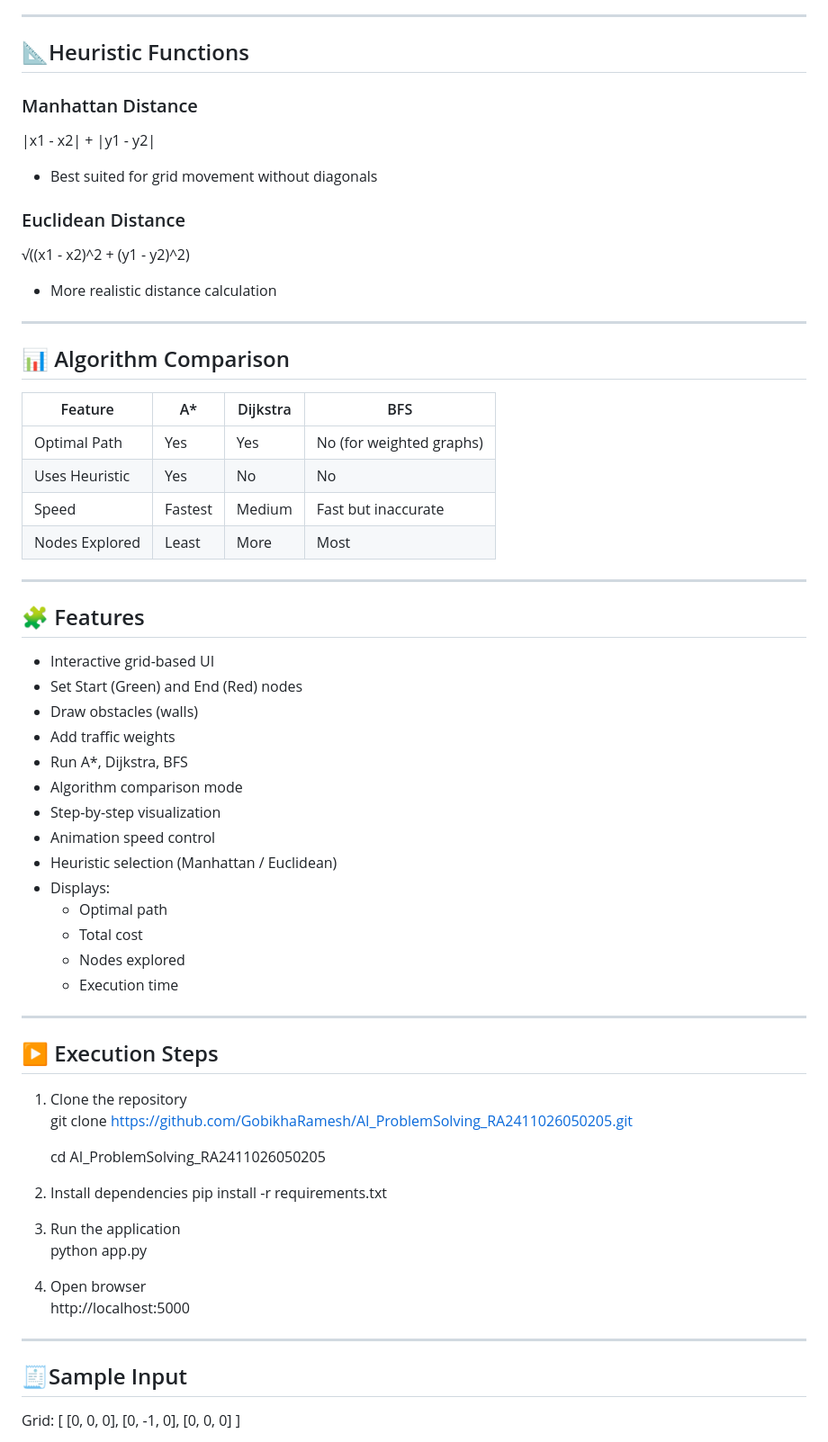
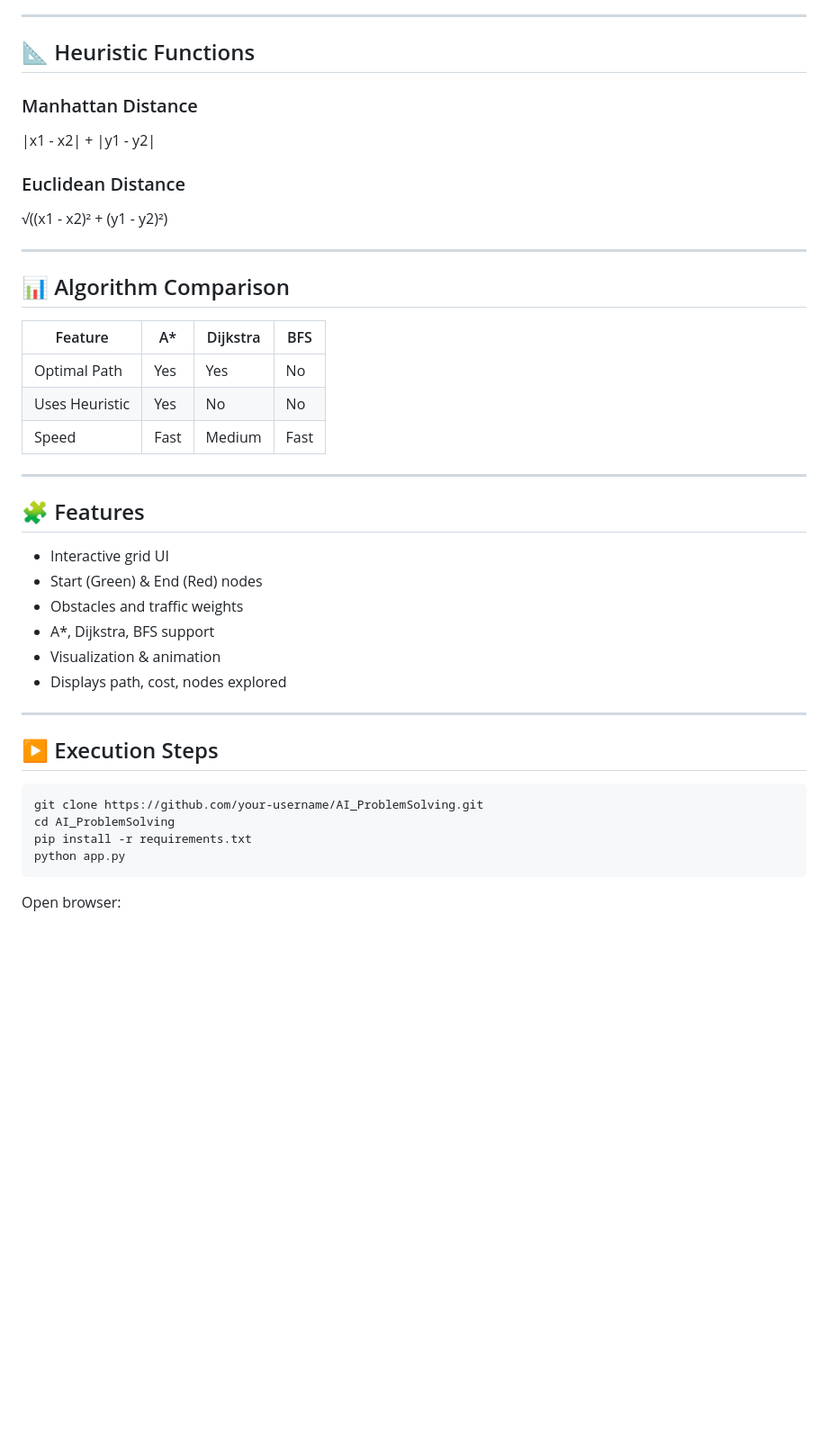
Before and after one commit to GobikhaRamesh/AI_ProblemSolving_RA2411026050205, a Markdown page: README.md, the part around one of its changes. Shown at 90% size. Rendered like a GitHub page; blank space fills up the shorter version.

````diff
--- a/README.md
+++ b/README.md
@@ -183,74 +179,47 @@ Where:
 
 ---
 
-## 📐Heuristic Functions
+## 📐 Heuristic Functions
 
-###  Manhattan Distance
+### Manhattan Distance
+
 |x1 - x2| + |y1 - y2|
 
-- Best suited for grid movement without diagonals
+### Euclidean Distance
 
-### Euclidean Distance
-√((x1 - x2)^2 + (y1 - y2)^2)
-
-- More realistic distance calculation
+√((x1 - x2)² + (y1 - y2)²)
 
 ---
 
 ## 📊 Algorithm Comparison
 
-| Feature | A* | Dijkstra | BFS |
-|--------|----|----------|-----|
-| Optimal Path | Yes | Yes | No (for weighted graphs) |
-| Uses Heuristic | Yes | No | No |
-| Speed | Fastest | Medium | Fast but inaccurate |
-| Nodes Explored | Least | More | Most |
+| Feature        | A*   | Dijkstra | BFS  |
+| -------------- | ---- | -------- | ---- |
+| Optimal Path   | Yes  | Yes      | No   |
+| Uses Heuristic | Yes  | No       | No   |
+| Speed          | Fast | Medium   | Fast |
 
 ---
 
 ## 🧩 Features
 
-- Interactive grid-based UI
-- Set Start (Green) and End (Red) nodes
-- Draw obstacles (walls)
-- Add traffic weights
-- Run A*, Dijkstra, BFS
-- Algorithm comparison mode
-- Step-by-step visualization
-- Animation speed control
-- Heuristic selection (Manhattan / Euclidean)
-- Displays:
-  - Optimal path
-  - Total cost
-  - Nodes explored
-  - Execution time
+* Interactive grid UI
+* Start (Green) & End (Red) nodes
+* Obstacles and traffic weights
+* A*, Dijkstra, BFS support
+* Visualization & animation
+* Displays path, cost, nodes explored
 
 ---
 
 ## ▶️ Execution Steps
 
-1. Clone the repository
-   git clone <https://github.com/GobikhaRamesh/AI_ProblemSolving_RA2411026050205.git>
+```bash
+git clone https://github.com/your-username/AI_ProblemSolving.git
+cd AI_ProblemSolving
+pip install -r requirements.txt
+python app.py
+```
 
-   cd AI_ProblemSolving_RA2411026050205
+Open browser:
 
-2. Install dependencies
-   pip install -r requirements.txt
-
-3. Run the application
-   python app.py
-
-4. Open browser
-   http://localhost:5000
-
----
-
-## 🧾Sample Input
-
-Grid:
-[
- [0, 0, 0],
- [0, -1, 0],
- [0, 0, 0]
-]
-
````
Also changed, not shown: other parts of README.md (+40 -79 lines).
